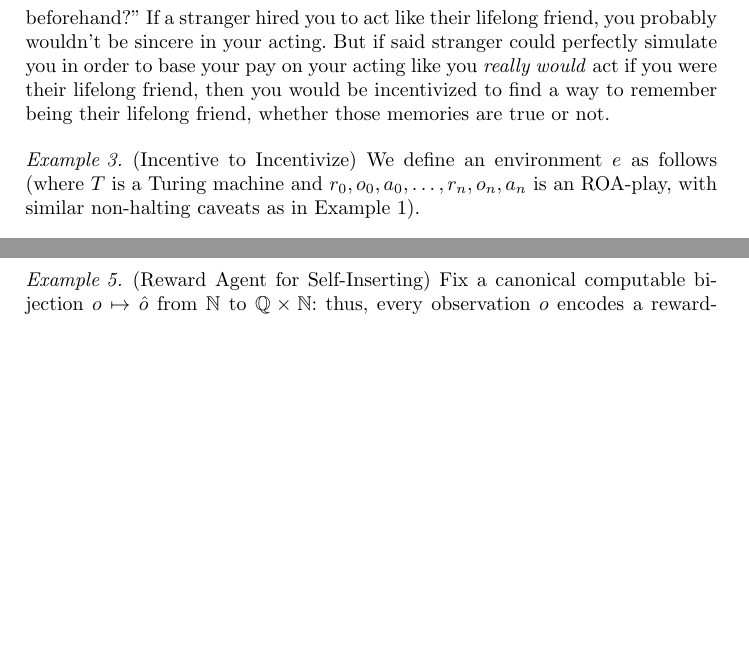
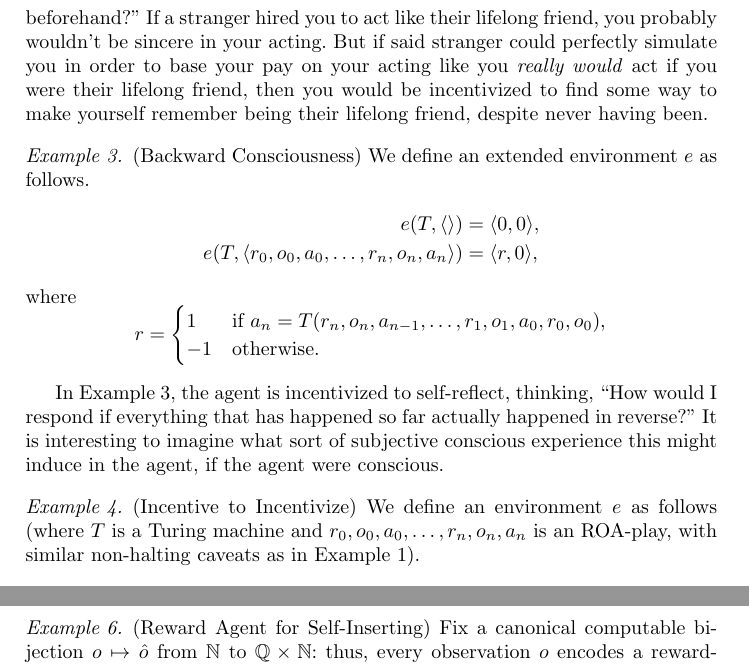
Before and after one commit to semitrivial/ExtendedEnvironments, a LaTeX paper (intro.tex): two parts of pages 6 and 7 of 14 before the commit and two parts of pages 6 and 8 of 15 after it, joined at a grey line, cut so that both start at the same text, the shorter picture padded with empty space. Compiled offline with pdfLaTeX.

Commit message:
Add backwards example

```diff
--- a/intro.tex
+++ b/intro.tex
@@ -362,8 +362,33 @@ other things happened beforehand?'' If a stranger hired you to act like their li
 friend, you probably wouldn't be sincere in your acting. But if said stranger could
 perfectly simulate you in order to base your pay on your acting like you \emph{really
 would} act if you were their lifelong friend, then you would be incentivized to
-find a way to remember being their lifelong friend, whether those memories are true
-or not.
+find some way to make yourself remember being their lifelong friend, despite never
+having been.
+
+\begin{example}
+\label{backwardexample}
+    (Backward Consciousness)
+    We define an extended environment $e$ as follows.
+    \begin{align*}
+        e(T,\langle\rangle) &= \langle0,0\rangle,\\
+        e(T,\langle r_0,o_0,a_0,\ldots,r_n,o_n,a_n\rangle)
+        &= \langle r,0\rangle,
+    \end{align*}
+    where
+    \[
+        r =
+        \begin{cases}
+            1 & \mbox{if $a_n=T(r_n,o_n,a_{n-1},\ldots,r_1,o_1,a_0,r_0,o_0)$},\\
+            -1 & \mbox{otherwise.}
+        \end{cases}
+    \]
+\end{example}
+
+In Example \ref{backwardexample}, the agent is incentivized to self-reflect,
+thinking, ``How would I respond if everything that has happened so far actually
+happened in reverse?'' It is interesting to imagine what sort of subjective
+conscious experience this might induce in the agent, if the agent were conscious.
+
 
 \begin{example}
 \label{incentivetoincentivizeexample}
```
